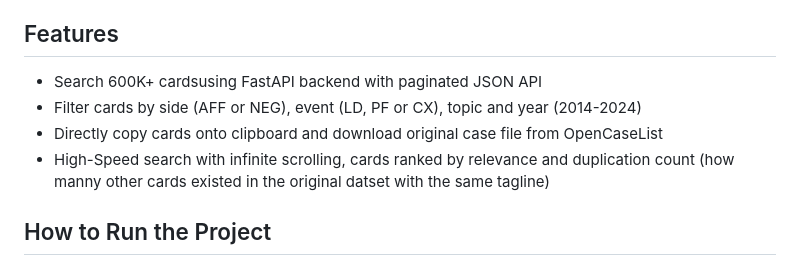
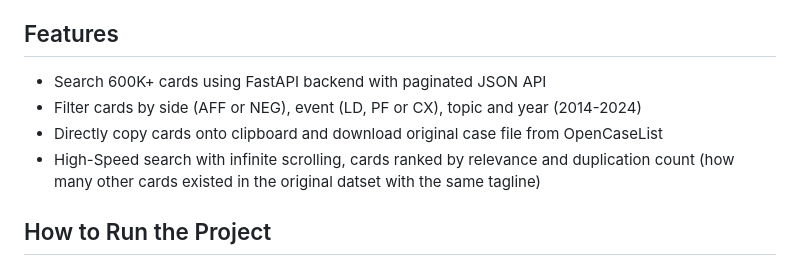
Before and after one commit to Raghavsk24/DebateVault, a Markdown page: README.md, the part around the change. Rendered like a GitHub page.

```diff
--- a/README.md
+++ b/README.md
@@ -5,10 +5,10 @@
 
 ## Features
 
-- Search 600K+ cardsusing FastAPI backend with paginated JSON API
+- Search 600K+ cards using FastAPI backend with paginated JSON API
 - Filter cards by side (AFF or NEG), event (LD, PF or CX), topic and year (2014-2024)
 - Directly copy cards onto clipboard and download original case file from OpenCaseList
-- High-Speed search with infinite scrolling, cards ranked by relevance and duplication count (how manny other cards existed in the original datset with the same tagline)
+- High-Speed search with infinite scrolling, cards ranked by relevance and duplication count (how many other cards existed in the original datset with the same tagline)
 
 
 
```
